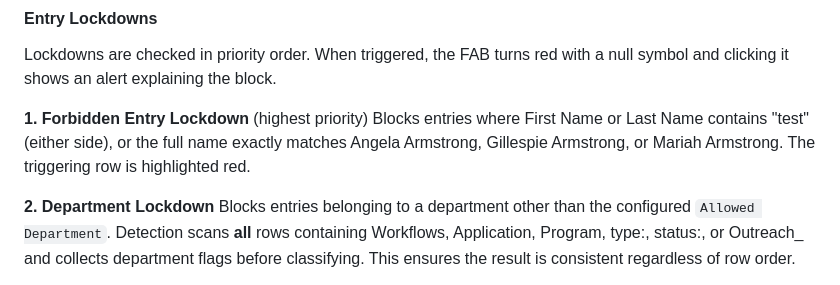
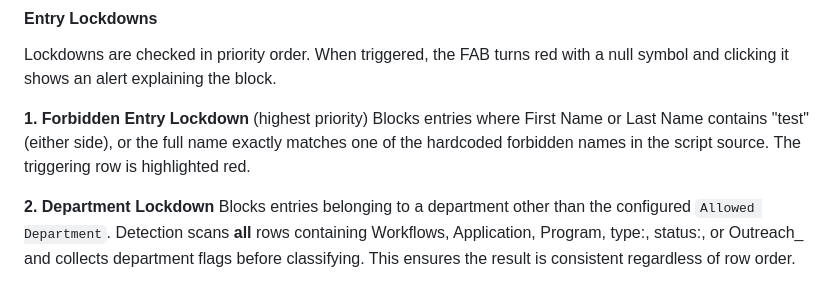
Before and after one commit to totallygeekdom/CSUSB-De-Dup-Extension, a Markdown page: README.md, the part around the change. Rendered like a GitHub page.

```diff
--- a/README.md
+++ b/README.md
@@ -36,7 +36,7 @@ All settings are accessible through the **gear icon** in the navbar (no reload n
 Lockdowns are checked in priority order. When triggered, the FAB turns red with a null symbol and clicking it shows an alert explaining the block.
 
 **1. Forbidden Entry Lockdown** (highest priority)
-Blocks entries where First Name or Last Name contains "test" (either side), or the full name exactly matches Angela Armstrong, Gillespie Armstrong, or Mariah Armstrong. The triggering row is highlighted red.
+Blocks entries where First Name or Last Name contains "test" (either side), or the full name exactly matches one of the hardcoded forbidden names in the script source. The triggering row is highlighted red.
 
 **2. Department Lockdown**
 Blocks entries belonging to a department other than the configured `Allowed Department`. Detection scans **all** rows containing Workflows, Application, Program, type:, status:, or Outreach_ and collects department flags before classifying. This ensures the result is consistent regardless of row order.
```
Also changed, not shown: Full-Documentation-v126.0.md (+8 -10 lines).
